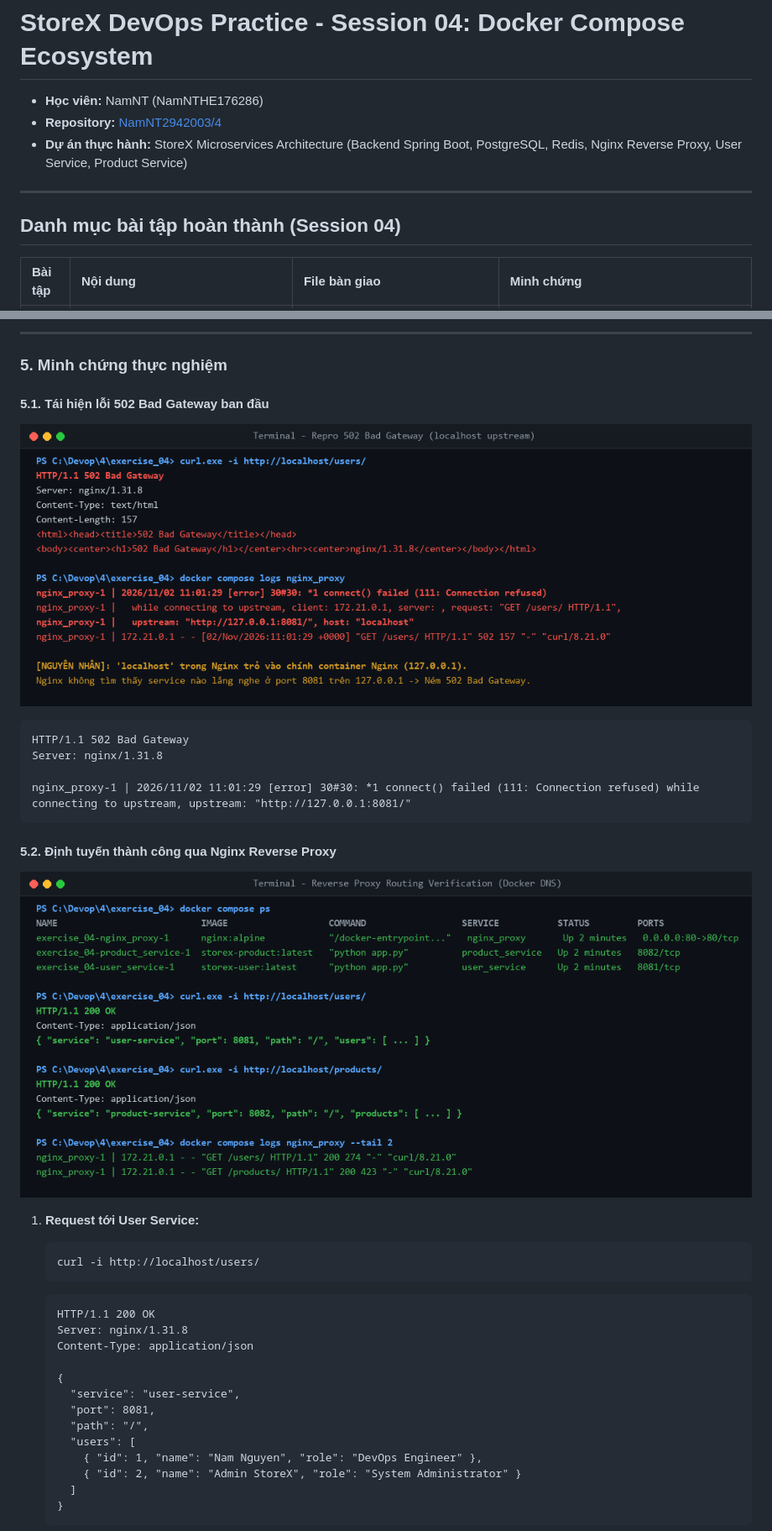
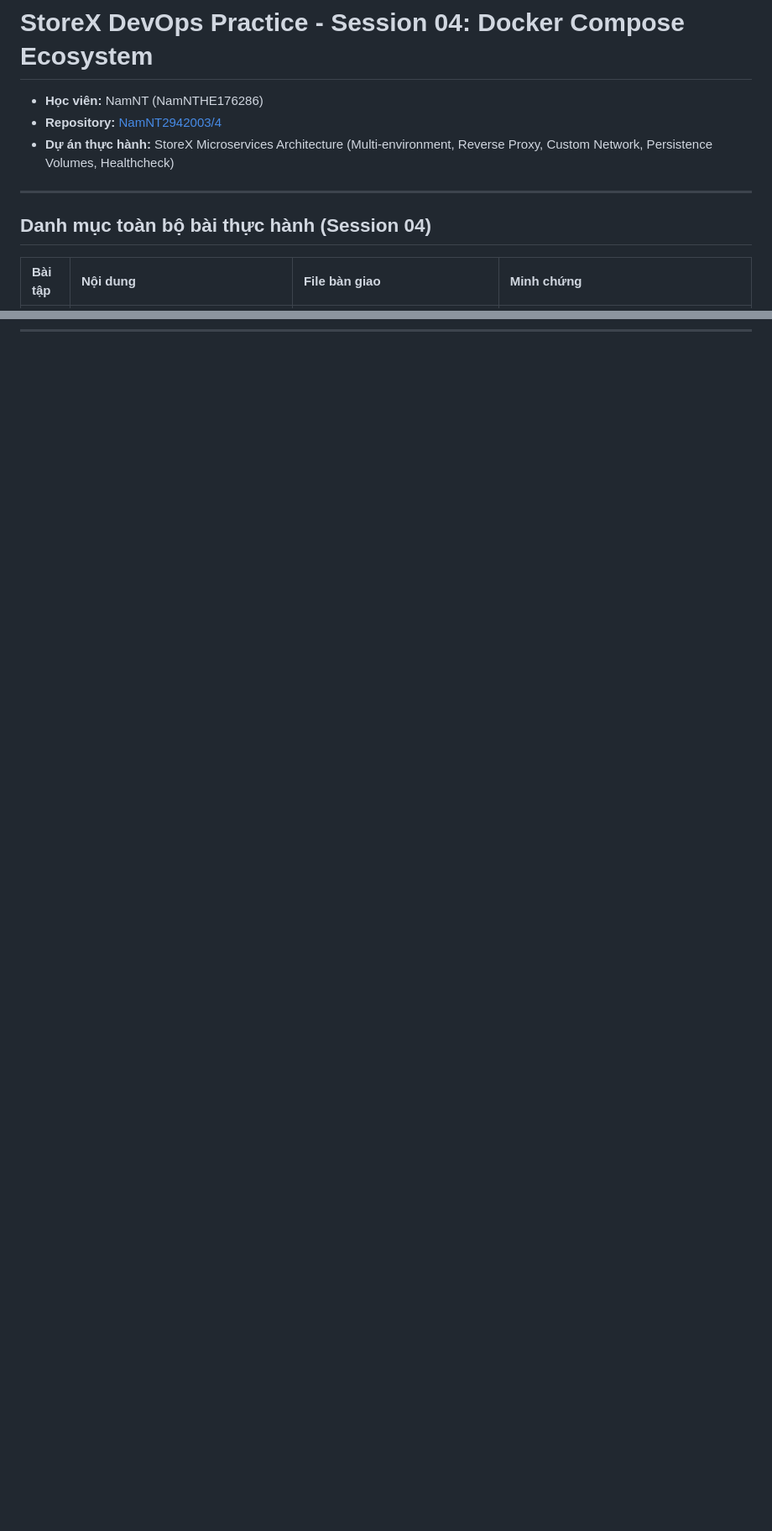
Before and after one commit to NamNT2942003/4, a Markdown page: README.md, 2 parts joined by grey strips. Shown at 84% size. GitHub-like rendering; blank space fills up the shorter version.

````diff
--- a/README.md
+++ b/README.md
@@ -2,11 +2,11 @@
 
 - **Học viên:** NamNT (NamNTHE176286)
 - **Repository:** [NamNT2942003/4](https://github.com/NamNT2942003/4)
-- **Dự án thực hành:** StoreX Microservices Architecture (Backend Spring Boot, PostgreSQL, Redis, Nginx Reverse Proxy, User Service, Product Service)
+- **Dự án thực hành:** StoreX Microservices Architecture (Multi-environment, Reverse Proxy, Custom Network, Persistence Volumes, Healthcheck)
 
 ---
 
-## Danh mục bài tập hoàn thành (Session 04)
+## Danh mục toàn bộ bài thực hành (Session 04)
 
 | Bài tập | Nội dung | File bàn giao | Minh chứng |
 | :--- | :--- | :--- | :--- |
@@ -100,37 +47,0 @@ services:
----
-
-### 5. Minh chứng thực nghiệm
-
-#### 5.1. Tái hiện lỗi 502 Bad Gateway ban đầu
-![Lỗi 502 Bad Gateway khi gọi qua localhost upstream](./exercise_04/evidence_01_error_502.png)
-
-```text
-HTTP/1.1 502 Bad Gateway
-Server: nginx/1.31.8
-
-nginx_proxy-1 | 2026/11/02 11:01:29 [error] 30#30: *1 connect() failed (111: Connection refused) while connecting to upstream, upstream: "http://127.0.0.1:8081/"
-```
-
-#### 5.2. Định tuyến thành công qua Nginx Reverse Proxy
-![Định tuyến thành công qua Reverse Proxy Nginx](./exercise_04/evidence_02_success_routing.png)
-
-1. **Request tới User Service:**
-   ```bash
-   curl -i http://localhost/users/
-   ```
-   ```http
-   HTTP/1.1 200 OK
-   Server: nginx/1.31.8
-   Content-Type: application/json
-
-   {
-     "service": "user-service",
-     "port": 8081,
-     "path": "/",
-     "users": [
-       { "id": 1, "name": "Nam Nguyen", "role": "DevOps Engineer" },
-       { "id": 2, "name": "Admin StoreX", "role": "System Administrator" }
-     ]
-   }
-   ```
-
````
Also changed, not shown: other parts of README.md (+25 -103 lines), exercise_05/README.md (added, +170 -0 lines), exercise_05/evidence_01_staging.png (added), exercise_05/evidence_02_production.png (added), 10 other files.
